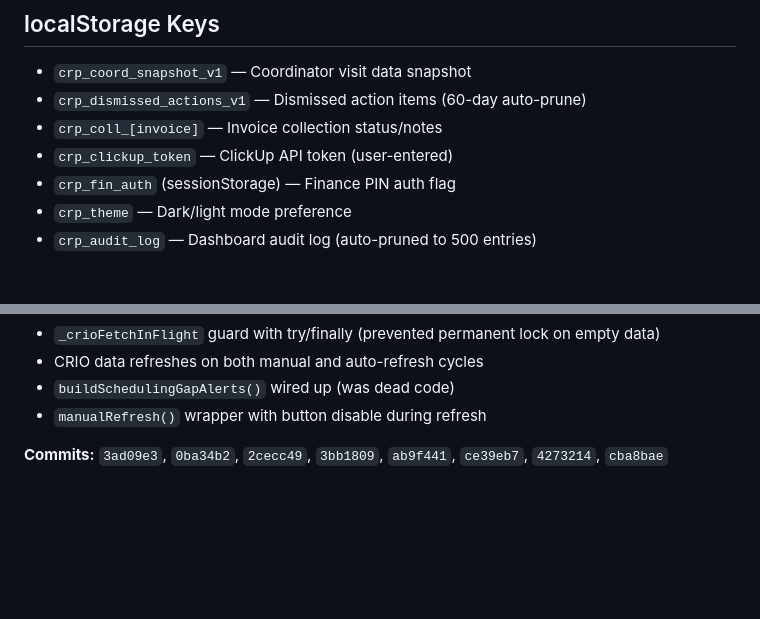
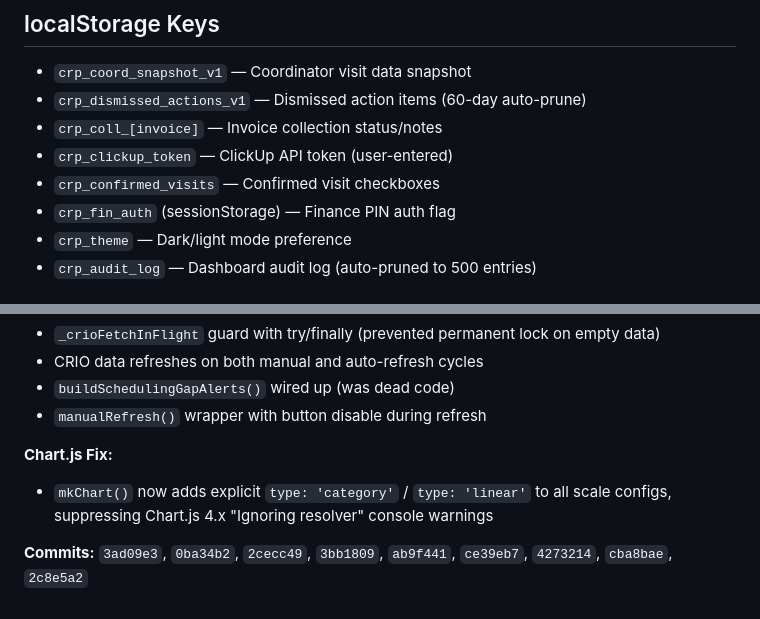
Before and after one commit to aneesh-CRP/gh-repo-create-crp-unified-dashboard---public, a Markdown page: ARCHITECTURE.md, 2 parts joined by grey strips. Drawn GitHub-style; blank space fills up the shorter version.

Commit message:
Update reference docs: add Chart.js fix, localStorage key, resolve warning in known issues
Co-Authored-By: Claude Opus 4.6 <noreply@anthropic.com>

```diff
--- a/ARCHITECTURE.md
+++ b/ARCHITECTURE.md
@@ -105,6 +105,7 @@ All data is fetched from Google Sheets published as CSV. On GitHub Pages, standa
 - `crp_dismissed_actions_v1` — Dismissed action items (60-day auto-prune)
 - `crp_coll_[invoice]` — Invoice collection status/notes
 - `crp_clickup_token` — ClickUp API token (user-entered)
+- `crp_confirmed_visits` — Confirmed visit checkboxes
 - `crp_fin_auth` (sessionStorage) — Finance PIN auth flag
 - `crp_theme` — Dark/light mode preference
 - `crp_audit_log` — Dashboard audit log (auto-pruned to 500 entries)
@@ -229,4 +230,7 @@ Implemented all 5 phases of the enhancement plan:
 - `buildSchedulingGapAlerts()` wired up (was dead code)
 - `manualRefresh()` wrapper with button disable during refresh
 
-**Commits:** `3ad09e3`, `0ba34b2`, `2cecc49`, `3bb1809`, `ab9f441`, `ce39eb7`, `4273214`, `cba8bae`
+**Chart.js Fix:**
+- `mkChart()` now adds explicit `type: 'category'` / `type: 'linear'` to all scale configs, suppressing Chart.js 4.x "Ignoring resolver" console warnings
+
+**Commits:** `3ad09e3`, `0ba34b2`, `2cecc49`, `3bb1809`, `ab9f441`, `ce39eb7`, `4273214`, `cba8bae`, `2c8e5a2`
```
Also changed, not shown: GROUND-TRUTH.md (+4 -1 lines).
